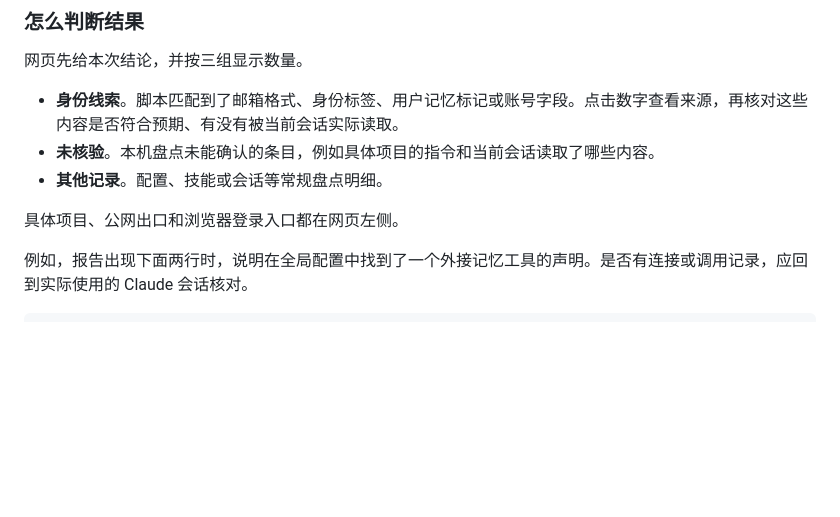
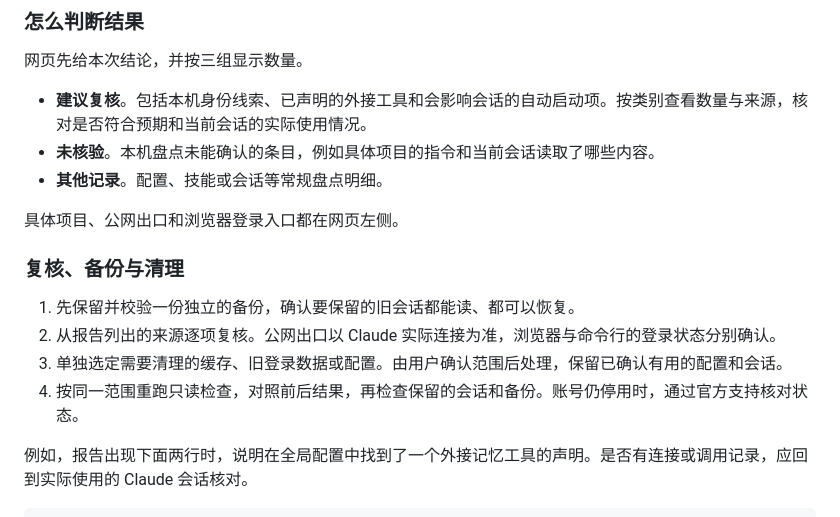
Before and after one commit to huangserva/claude-environment-checklist, a Markdown page: README.md, the part around one of its changes. Rendered like a GitHub page; blank space fills up the shorter version.

```diff
--- a/README.md
+++ b/README.md
@@ -67,11 +80,18 @@ py -3 -B audit_context.py --project "C:\Claude实际工作的项目目录"
 
 网页先给本次结论，并按三组显示数量。
 
-- **身份线索**。脚本匹配到了邮箱格式、身份标签、用户记忆标记或账号字段。点击数字查看来源，再核对这些内容是否符合预期、有没有被当前会话实际读取。
+- **建议复核**。包括本机身份线索、已声明的外接工具和会影响会话的自动启动项。按类别查看数量与来源，核对是否符合预期和当前会话的实际使用情况。
 - **未核验**。本机盘点未能确认的条目，例如具体项目的指令和当前会话读取了哪些内容。
 - **其他记录**。配置、技能或会话等常规盘点明细。
 
 具体项目、公网出口和浏览器登录入口都在网页左侧。
+
+### 复核、备份与清理
+
+1. 先保留并校验一份独立的备份，确认要保留的旧会话都能读、都可以恢复。
+2. 从报告列出的来源逐项复核。公网出口以 Claude 实际连接为准，浏览器与命令行的登录状态分别确认。
+3. 单独选定需要清理的缓存、旧登录数据或配置。由用户确认范围后处理，保留已确认有用的配置和会话。
+4. 按同一范围重跑只读检查，对照前后结果，再检查保留的会话和备份。账号仍停用时，通过官方支持核对状态。
 
 例如，报告出现下面两行时，说明在全局配置中找到了一个外接记忆工具的声明。是否有连接或调用记录，应回到实际使用的 Claude 会话核对。
 
```
Also changed, not shown: other parts of README.md (+19 -6 lines), AGENTS.md (+1 -1 lines), assets/homepage.png, 4 other files.
